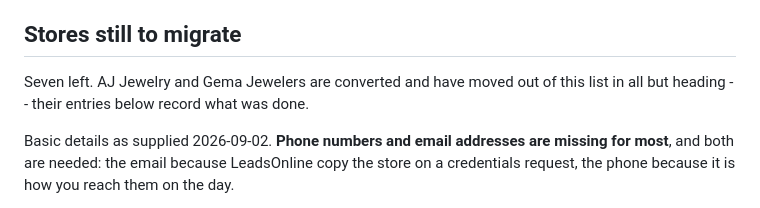
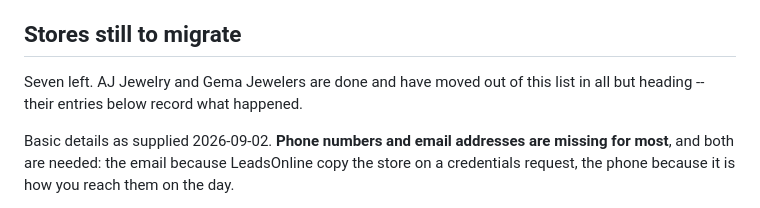
Before and after one commit to aeibarra/PawnProFB, a Markdown page: PawnDocs/PawnPro_Stores.md, the part around one of its changes. GitHub-like rendering.

```diff
--- a/PawnDocs/PawnPro_Stores.md
+++ b/PawnDocs/PawnPro_Stores.md
@@ -549,8 +547,8 @@ a year old and may come back as error 7 regardless.
 
 ## Stores still to migrate
 
-Seven left. AJ Jewelry and Gema Jewelers are converted and have moved out of this
-list in all but heading -- their entries below record what was done.
+Seven left. AJ Jewelry and Gema Jewelers are done and have moved out of this list
+in all but heading -- their entries below record what happened.
 
 Basic details as supplied 2026-09-02. **Phone numbers and email addresses are
 missing for most**, and both are needed: the email because LeadsOnline copy the
```
Also changed, not shown: other parts of PawnDocs/PawnPro_Stores.md (+16 -24 lines).
